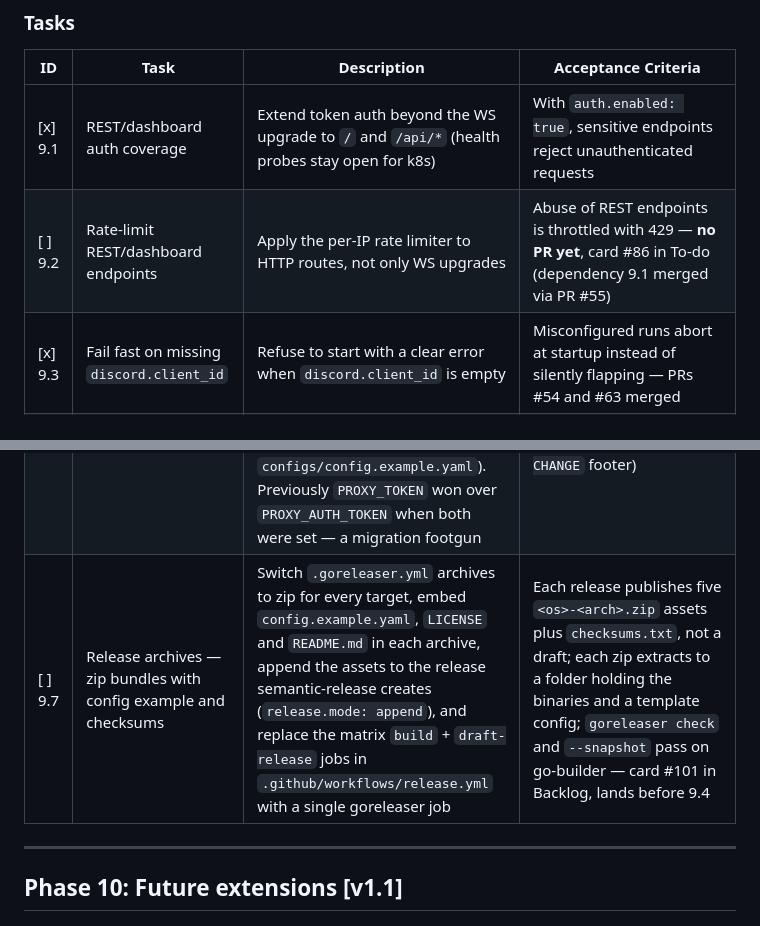
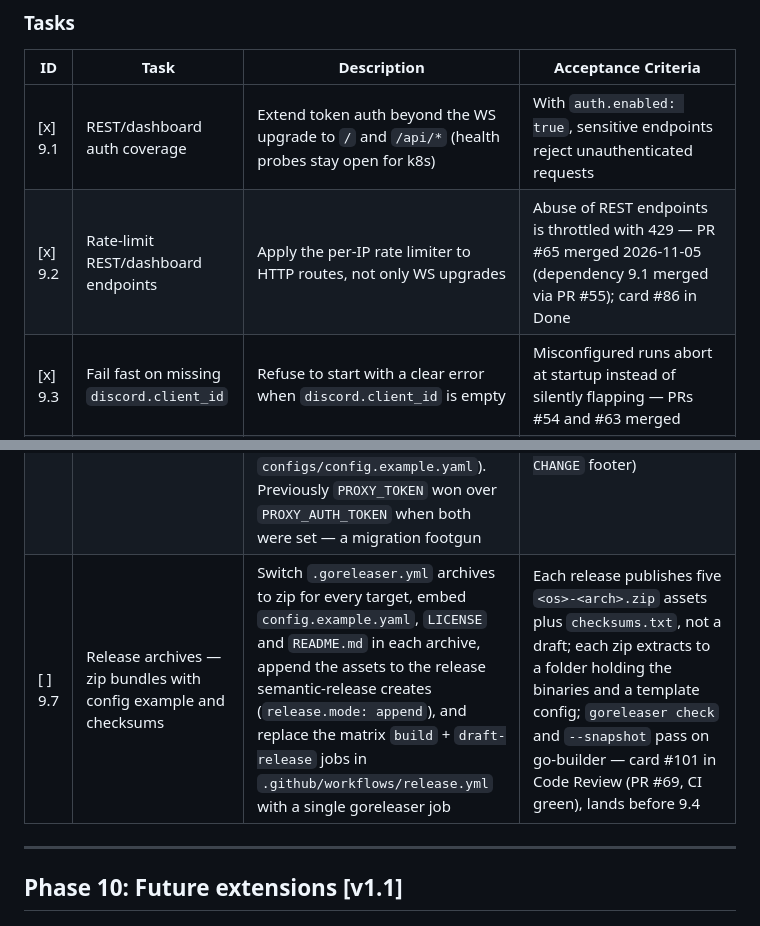
Before and after one commit to dipievil/discord-proxy-rpc, a Markdown page: docs/implementation/PLAN.md, 2 parts joined by grey strips. Rendered like a GitHub page.

```diff
--- a/docs/implementation/PLAN.md
+++ b/docs/implementation/PLAN.md
@@ -201,12 +201,12 @@ Close the remaining security gaps and cut the first public release.
 | ID | Task | Description | Acceptance Criteria |
 |----|------|-------------|---------------------|
 | [x] 9.1 | REST/dashboard auth coverage | Extend token auth beyond the WS upgrade to `/` and `/api/*` (health probes stay open for k8s) | With `auth.enabled: true`, sensitive endpoints reject unauthenticated requests |
-| [ ] 9.2 | Rate-limit REST/dashboard endpoints | Apply the per-IP rate limiter to HTTP routes, not only WS upgrades | Abuse of REST endpoints is throttled with 429 — **no PR yet**, card #86 in To-do (dependency 9.1 merged via PR #55) |
+| [x] 9.2 | Rate-limit REST/dashboard endpoints | Apply the per-IP rate limiter to HTTP routes, not only WS upgrades | Abuse of REST endpoints is throttled with 429 — PR #65 merged 2026-11-05 (dependency 9.1 merged via PR #55); card #86 in Done |
 | [x] 9.3 | Fail fast on missing `discord.client_id` | Refuse to start with a clear error when `discord.client_id` is empty | Misconfigured runs abort at startup instead of silently flapping — PRs #54 and #63 merged |
 | [ ] 9.4 | Cut first release | Merge `dev` → `main`, tag a release, publish release binaries | PR #64 (dev → main) merged 2026-11-01 made Release run 41353406368 fully green (5 builds + Create Draft Release) and semantic-release pushed tag `v2.0.0`, but the GitHub Release is still a **DRAFT** (`draft: true`, no publishedAt): `/releases` is empty for anonymous users and nothing is downloadable. No workflow step ever publishes the draft. Also open: README release/clone URLs point to the nonexistent `github.com/discord-proxy-rpc/...` repo, `cmd/proxy` has no `version`/`--version` so CI binaries are unstamped, and CI uploads raw binaries with no checksums while `.goreleaser.yml` only runs locally. The `v1.0.0` tag has no release at all — card #84 in To-do. Packaging (zip bundles, `config.example.yaml` inside the archive, checksums, goreleaser job) moved to **9.7**; what remains here is publishing and verifying the release |
 | [x] 9.5 | Branch protection + required review | Protect `main`/`dev`: require PR + green CI (Lint, Test, Build, E2E Tests, strict); `dev` needs 1 approving review with admin bypass (`enforce_admins: false`), `main` enforces admins with 0 required approvals — the sole repo account cannot self-approve its own PR, so requiring 1 review there would block every merge | Direct pushes to `main` blocked even for admins; CI required to merge both branches; `dev` admin may still merge — PR #61 merged |
 | [x] 9.6 | Remove legacy `PROXY_TOKEN` env var | Drop the `PROXY_TOKEN` override in `internal/config/config.go` (`setupEnv`); bind `auth.token` to `PROXY_AUTH_TOKEN` only; update `TestProxyTokenEnvVar` in `config_test.go` and all docs mentioning the legacy var (SPEC §Auth, README, `configs/config.example.yaml`). Previously `PROXY_TOKEN` won over `PROXY_AUTH_TOKEN` when both were set — a migration footgun | `PROXY_TOKEN` is ignored; `PROXY_AUTH_TOKEN` is the sole env source; released as a breaking change (`feat!:` + `BREAKING CHANGE` footer) |
-| [ ] 9.7 | Release archives — zip bundles with config example and checksums | Switch `.goreleaser.yml` archives to zip for every target, embed `config.example.yaml`, `LICENSE` and `README.md` in each archive, append the assets to the release semantic-release creates (`release.mode: append`), and replace the matrix `build` + `draft-release` jobs in `.github/workflows/release.yml` with a single goreleaser job | Each release publishes five `<os>-<arch>.zip` assets plus `checksums.txt`, not a draft; each zip extracts to a folder holding the binaries and a template config; `goreleaser check` and `--snapshot` pass on go-builder — card #101 in Backlog, lands before 9.4 |
+| [ ] 9.7 | Release archives — zip bundles with config example and checksums | Switch `.goreleaser.yml` archives to zip for every target, embed `config.example.yaml`, `LICENSE` and `README.md` in each archive, append the assets to the release semantic-release creates (`release.mode: append`), and replace the matrix `build` + `draft-release` jobs in `.github/workflows/release.yml` with a single goreleaser job | Each release publishes five `<os>-<arch>.zip` assets plus `checksums.txt`, not a draft; each zip extracts to a folder holding the binaries and a template config; `goreleaser check` and `--snapshot` pass on go-builder — card #101 in Code Review (PR #69, CI green), lands before 9.4 |
 
 ---
 
```
Also changed, not shown: other parts of docs/implementation/PLAN.md (+6 -6 lines).
